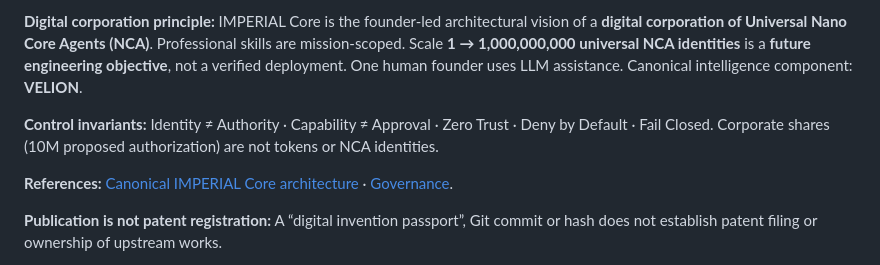
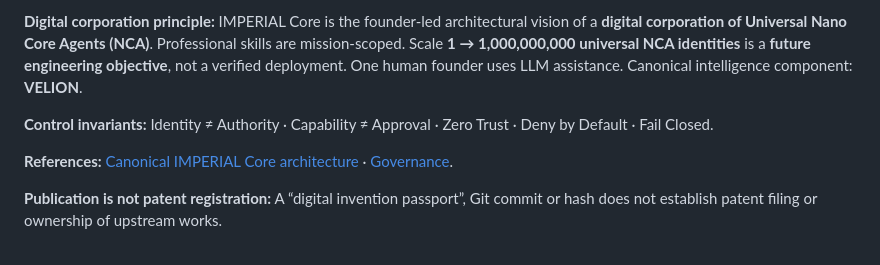
Before and after one commit to oromaskevic23-cmd/VELION-LLM-Public, a Markdown page: ENTERPRISE_READINESS.md, the part around the change. Rendered like a GitHub page.

Commit message:
docs: keep founder financing outside current public presentation

```diff
--- a/ENTERPRISE_READINESS.md
+++ b/ENTERPRISE_READINESS.md
@@ -37,7 +37,7 @@
 
 **Digital corporation principle:** IMPERIAL Core is the founder-led architectural vision of a **digital corporation of Universal Nano Core Agents (NCA)**. Professional skills are mission-scoped. Scale **1 → 1,000,000,000 universal NCA identities** is a **future engineering objective**, not a verified deployment. One human founder uses LLM assistance. Canonical intelligence component: **VELION**.
 
-**Control invariants:** Identity ≠ Authority · Capability ≠ Approval · Zero Trust · Deny by Default · Fail Closed. Corporate shares (10M proposed authorization) are not tokens or NCA identities.
+**Control invariants:** Identity ≠ Authority · Capability ≠ Approval · Zero Trust · Deny by Default · Fail Closed.
 
 **References:** [Canonical IMPERIAL Core architecture](https://github.com/oromaskevic23-cmd/IMPERIAL-Core-US-HoldCo-Founder-Control-Blueprint/blob/main/ARCHITECTURE.md) · [Governance](https://github.com/oromaskevic23-cmd/IMPERIAL-Core-US-HoldCo-Founder-Control-Blueprint/blob/main/docs/GOVERNANCE.md).
 
```
